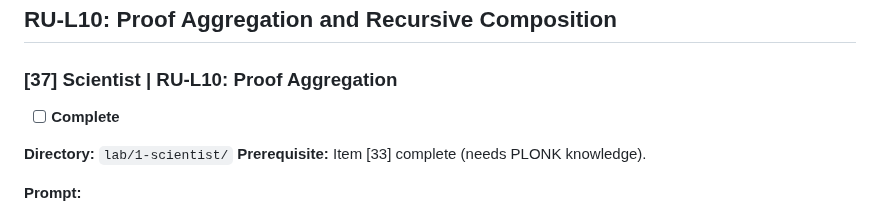
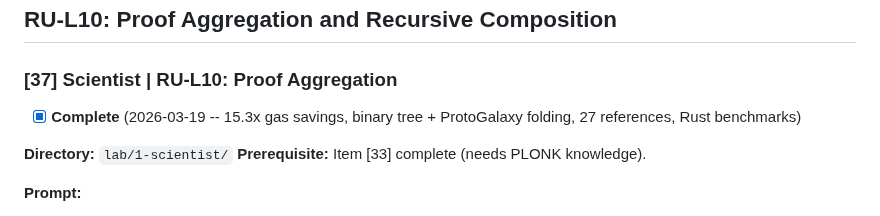
Before and after one commit to sebastian-quintero-osorio/basis-network, a Markdown page: zkl2/docs/ROADMAP_CHECKLIST.md, the part around the change. Drawn GitHub-style.

Commit message:
docs(zkl2): mark RU-L10 Scientist complete (37/44)
Co-Authored-By: Claude Opus 4.6 (1M context) <noreply@anthropic.com>

```diff
--- a/zkl2/docs/ROADMAP_CHECKLIST.md
+++ b/zkl2/docs/ROADMAP_CHECKLIST.md
@@ -857,7 +857,7 @@ lab/4-prover/verification-history/YYYY-MM-plonk-migration/
 
 ### [37] Scientist | RU-L10: Proof Aggregation
 
-- [ ] **Complete**
+- [x] **Complete** (2026-03-19 -- 15.3x gas savings, binary tree + ProtoGalaxy folding, 27 references, Rust benchmarks)
 
 **Directory:** `lab/1-scientist/`
 **Prerequisite:** Item [33] complete (needs PLONK knowledge).
```
